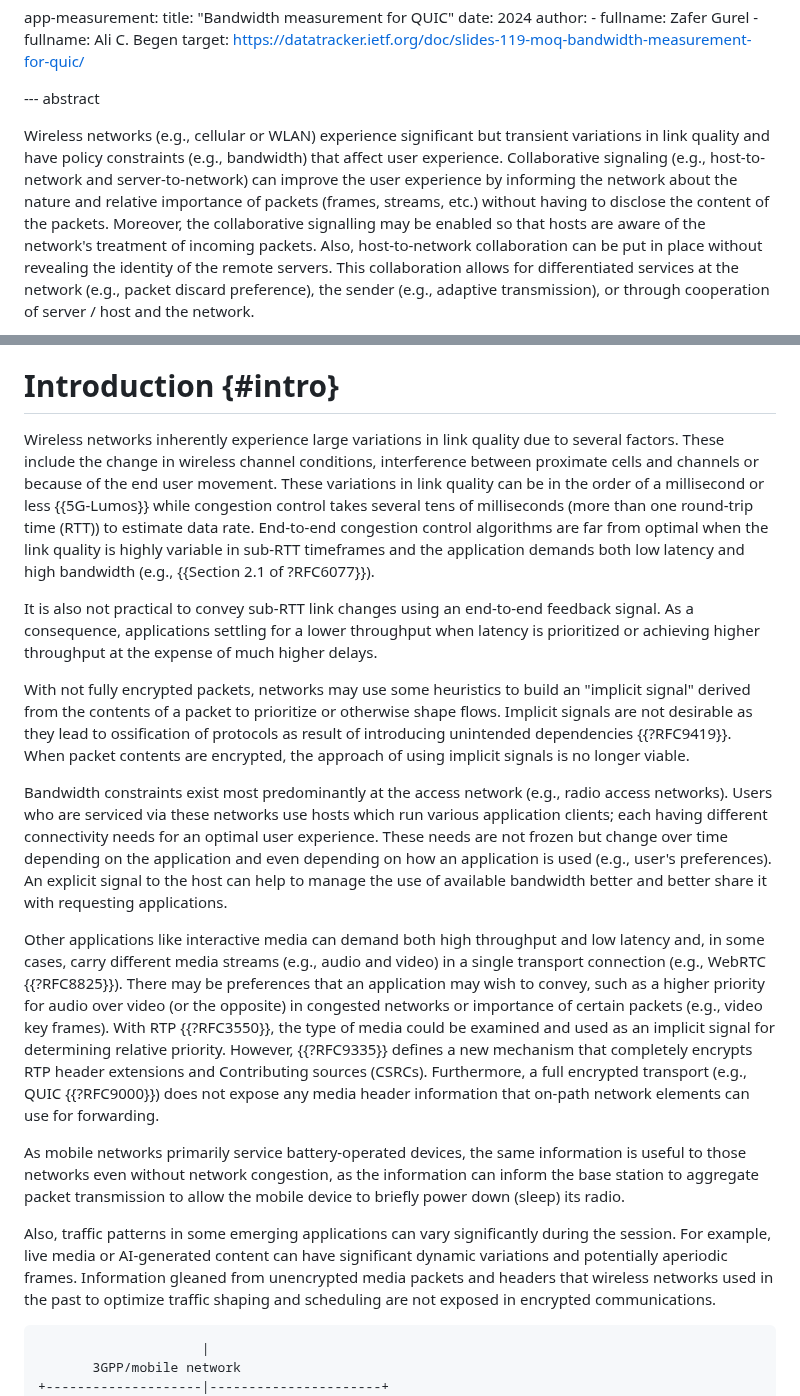
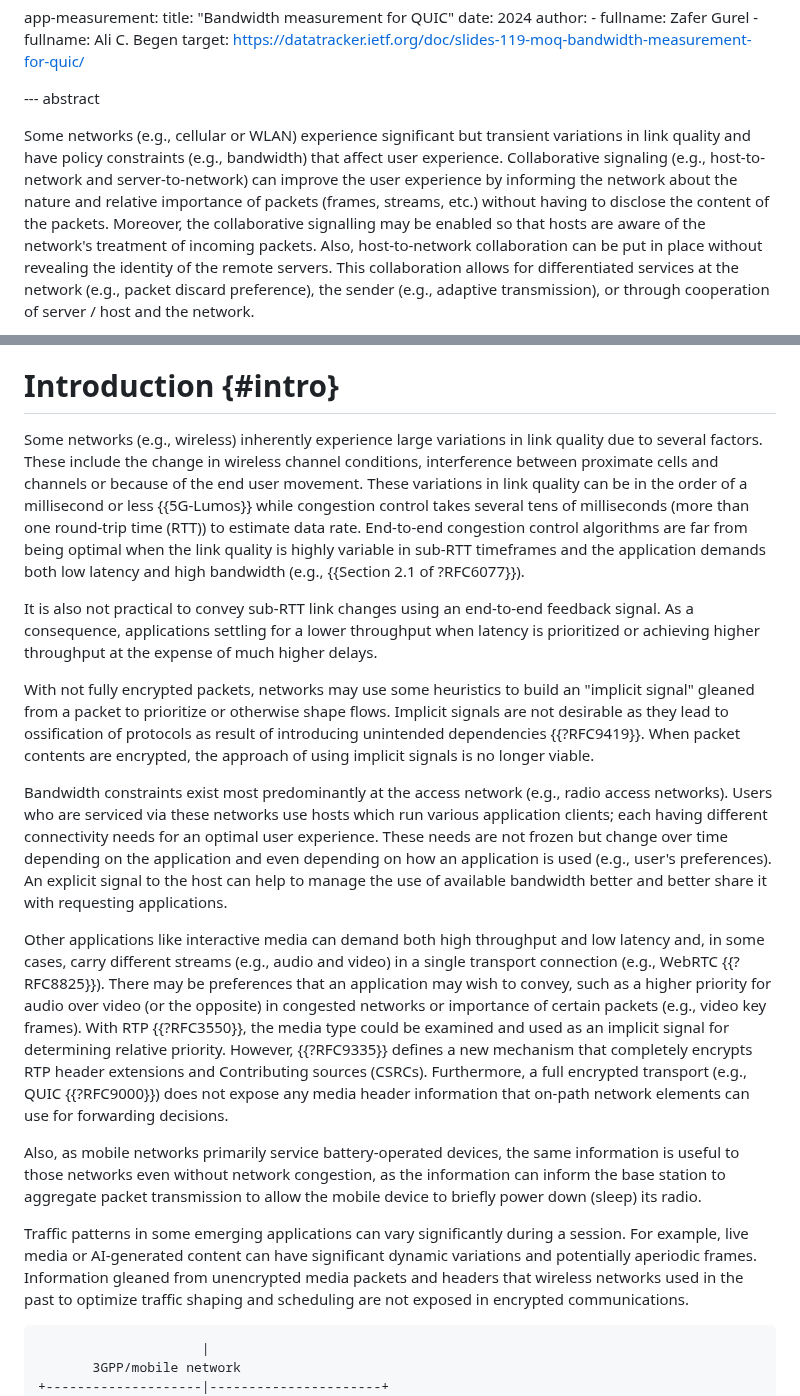
Before and after one commit to SpencerDawkins/net-collab-rqmts, a Markdown page: draft-kwbdgrr-tsvwg-net-collab-rqmts.md, 2 parts joined by grey strips. GitHub-like rendering.

```diff
--- a/draft-kwbdgrr-tsvwg-net-collab-rqmts.md
+++ b/draft-kwbdgrr-tsvwg-net-collab-rqmts.md
@@ -93,7 +93,7 @@ informative:
 
 --- abstract
 
-Wireless networks (e.g., cellular or WLAN) experience significant but transient variations in link quality and have policy constraints (e.g., bandwidth) that affect user experience.
+Some networks (e.g., cellular or WLAN) experience significant but transient variations in link quality and have policy constraints (e.g., bandwidth) that affect user experience.
 Collaborative signaling (e.g., host-to-network and server-to-network) can improve the user experience by informing the network about the nature and relative importance of packets (frames, streams, etc.) without having to disclose the content of the packets. Moreover, the collaborative signalling may be enabled so that hosts are aware of the network's treatment of incoming packets. Also, host-to-network collaboration can be put in place without revealing the identity of the remote servers. This collaboration allows for differentiated services at the network (e.g., packet discard preference), the sender (e.g., adaptive transmission), or through cooperation of server / host and the network.
 
 This document lists some use cases that illustrate the need for a mechanism to share metadata and outlines requirements for both host-to-network (and vice versa) and server-to-network (and vice versa). The document focuses on intra-flow or flows bound to the same user.
@@ -102,15 +102,15 @@ This document lists some use cases that illustrate the need for a mechanism to s
 
 # Introduction {#intro}
 
-Wireless networks inherently experience large variations in link quality due to several factors.
+Some networks (e.g., wireless) inherently experience large variations in link quality due to several factors.
 These include the change in wireless channel conditions, interference between proximate cells and channels or because of the end user movement.
 These variations in link quality can be in the order of a millisecond or less {{5G-Lumos}} while congestion control takes several tens of milliseconds (more than one round-trip time (RTT)) to estimate data rate.
-End-to-end congestion control algorithms are far from optimal when the link quality is highly variable in sub-RTT timeframes and the application demands both low latency and high bandwidth (e.g., {{Section 2.1 of ?RFC6077}}).
+End-to-end congestion control algorithms are far from being optimal when the link quality is highly variable in sub-RTT timeframes and the application demands both low latency and high bandwidth (e.g., {{Section 2.1 of ?RFC6077}}).
 
 It is also not practical to convey sub-RTT link changes using an end-to-end feedback signal.
 As a consequence, applications settling for a lower throughput when latency is prioritized or achieving higher throughput at the expense of much higher delays.
 
-With not fully encrypted packets, networks may use some heuristics to build an "implicit signal" derived from the contents of a packet to prioritize or otherwise shape flows.
+With not fully encrypted packets, networks may use some heuristics to build an "implicit signal" gleaned from a packet to prioritize or otherwise shape flows.
 Implicit signals are not desirable as they lead to ossification of protocols as result of introducing unintended dependencies {{?RFC9419}}.
 When packet contents are encrypted, the approach of using implicit signals is no longer viable.
 
@@ -119,16 +119,15 @@ Users who are serviced via these networks use hosts which run various applicatio
 These needs are not frozen but change over time depending on the application and even depending on how an application is used (e.g., user's preferences).
 An explicit signal to the host can help to manage the use of available bandwidth better and better share it with requesting applications.
 
-Other applications like interactive media can demand both high throughput and low latency and, in some cases, carry different media streams (e.g., audio and video) in a single transport connection (e.g., WebRTC {{?RFC8825}}).
+Other applications like interactive media can demand both high throughput and low latency and, in some cases, carry different streams (e.g., audio and video) in a single transport connection (e.g., WebRTC {{?RFC8825}}).
 There may be preferences that an application may wish to convey, such as a higher priority for audio over video (or the opposite) in congested networks or importance of certain packets (e.g., video key frames).
-With RTP {{?RFC3550}}, the type of media could be examined and used as an implicit signal for determining relative priority. However, {{?RFC9335}} defines a new mechanism that completely encrypts RTP header extensions and Contributing sources (CSRCs). Furthermore, a full encrypted transport (e.g., QUIC {{?RFC9000}}) does not expose any media header information that on-path network elements can use for forwarding.
+With RTP {{?RFC3550}}, the media type could be examined and used as an implicit signal for determining relative priority. However, {{?RFC9335}} defines a new mechanism that completely encrypts RTP header extensions and Contributing sources (CSRCs). Furthermore, a full encrypted transport (e.g., QUIC {{?RFC9000}}) does not expose any media header information that on-path network elements can use for forwarding decisions.
 
-As mobile networks primarily service battery-operated devices, the same information is useful to those
+Also, as mobile networks primarily service battery-operated devices, the same information is useful to those
 networks even without network congestion, as the information can inform the base station to aggregate
 packet transmission to allow the mobile device to briefly power down (sleep) its radio.
 
-
-Also, traffic patterns in some emerging applications can vary significantly during the session. For example, live media or AI-generated content can have significant dynamic variations and potentially aperiodic frames.
+Traffic patterns in some emerging applications can vary significantly during a session. For example, live media or AI-generated content can have significant dynamic variations and potentially aperiodic frames.
 Information gleaned from unencrypted media packets and headers that wireless networks used in the past to optimize traffic shaping and scheduling are not exposed in encrypted communications.
 
 ~~~~~~~~
```
